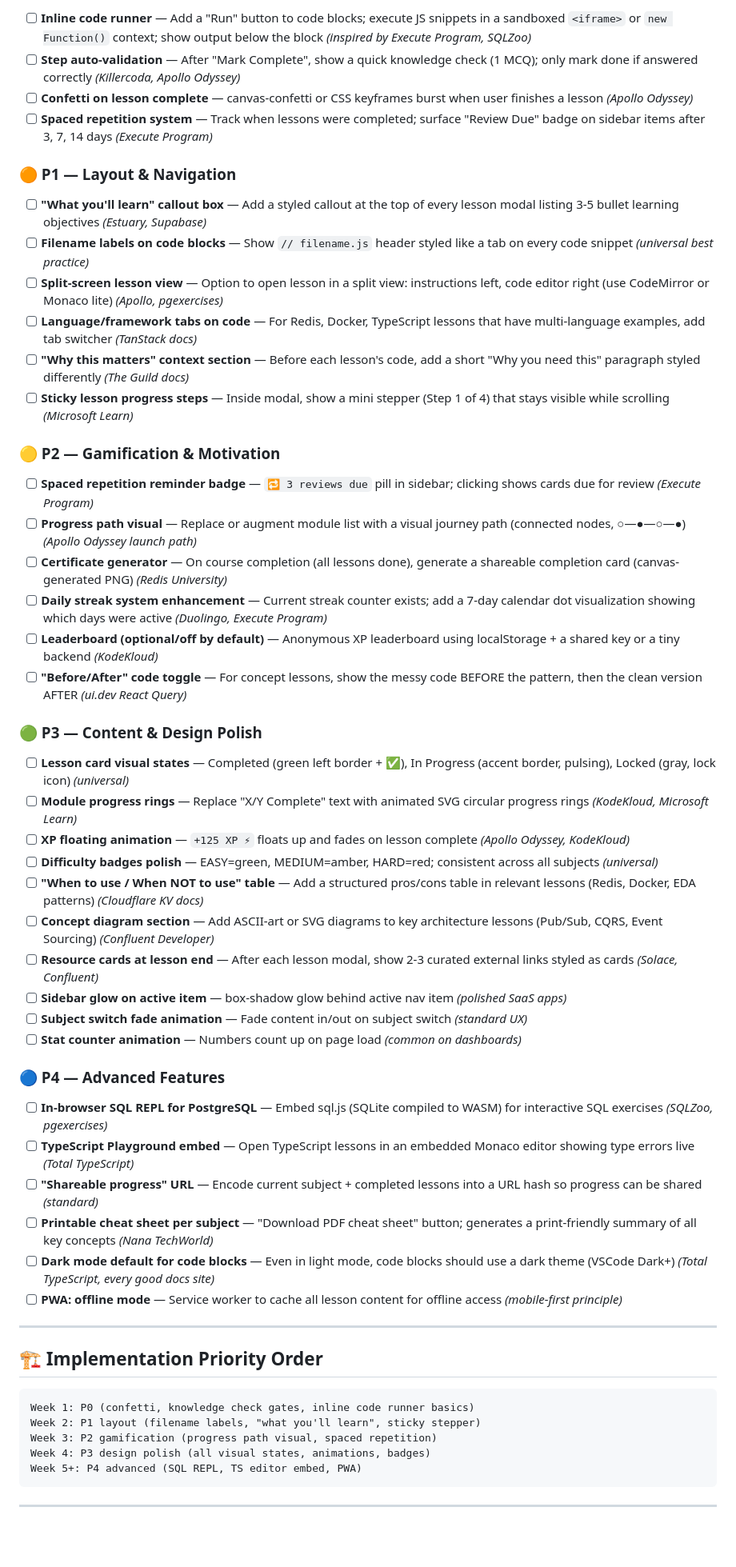
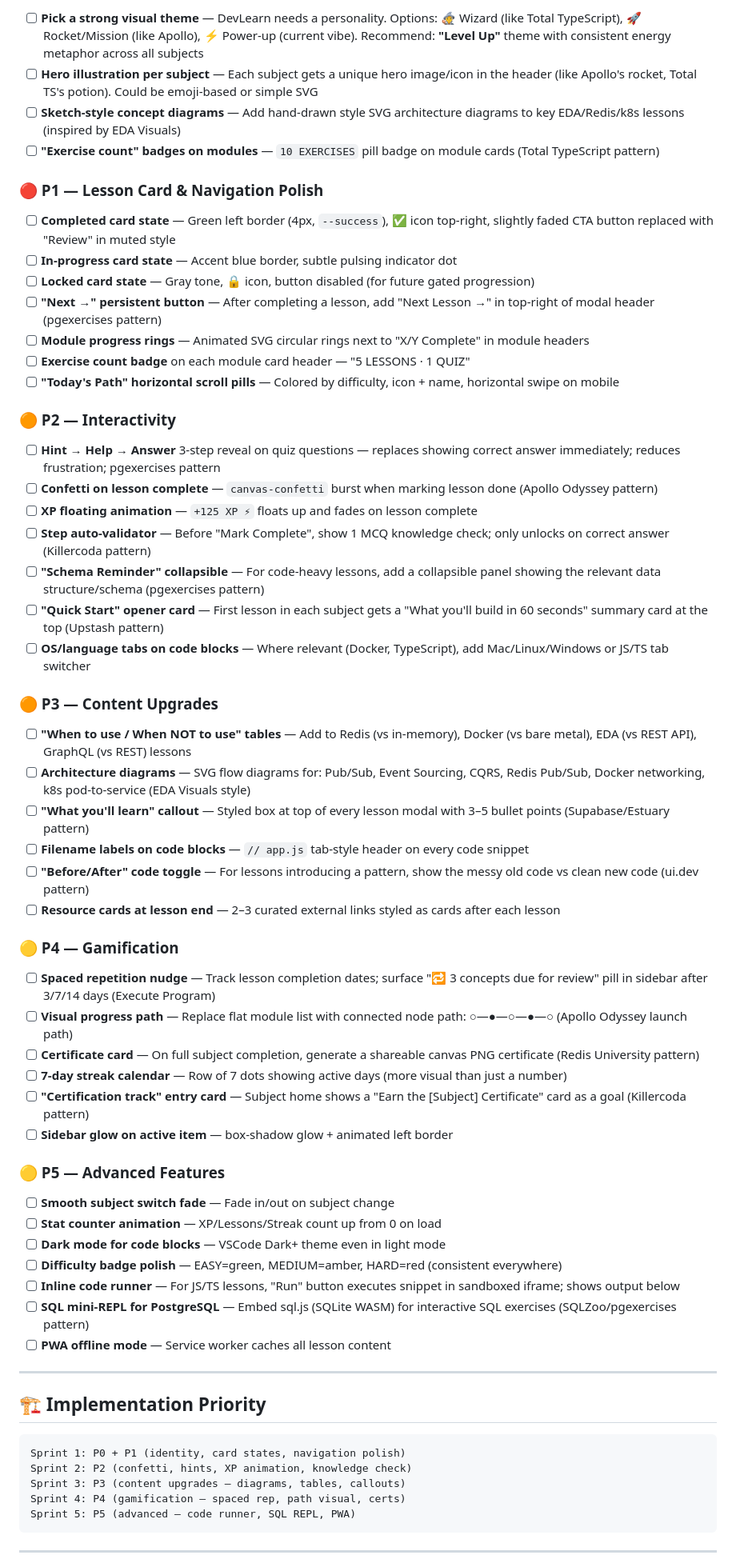
Before and after one commit to TzachiGitHub/eda-learning-site, a Markdown page: PLAN.md, the part around one of its changes. Shown at 80% size. Drawn GitHub-style; blank space fills up the shorter version.

Commit message:
Update PLAN.md: live browser research — real screenshots from 8 sites, verified UI/UX patterns

````diff
--- a/PLAN.md
+++ b/PLAN.md
@@ -126,59 +175,67 @@ These patterns appear in the best sites across all subjects:
 
-- [ ] **Inline code runner** — Add a "Run" button to code blocks; execute JS snippets in a sandboxed `<iframe>` or `new Function()` context; show output below the block *(inspired by Execute Program, SQLZoo)*
-- [ ] **Step auto-validation** — After "Mark Complete", show a quick knowledge check (1 MCQ); only mark done if answered correctly *(Killercoda, Apollo Odyssey)*
-- [ ] **Confetti on lesson complete** — canvas-confetti or CSS keyframes burst when user finishes a lesson *(Apollo Odyssey)*
-- [ ] **Spaced repetition system** — Track when lessons were completed; surface "Review Due" badge on sidebar items after 3, 7, 14 days *(Execute Program)*
+- [ ] **Pick a strong visual theme** — DevLearn needs a personality. Options: 🧙 Wizard (like Total TypeScript), 🚀 Rocket/Mission (like Apollo), ⚡ Power-up (current vibe). Recommend: **"Level Up"** theme with consistent energy metaphor across all subjects
+- [ ] **Hero illustration per subject** — Each subject gets a unique hero image/icon in the header (like Apollo's rocket, Total TS's potion). Could be emoji-based or simple SVG
+- [ ] **Sketch-style concept diagrams** — Add hand-drawn style SVG architecture diagrams to key EDA/Redis/k8s lessons (inspired by EDA Visuals)
+- [ ] **"Exercise count" badges on modules** — `10 EXERCISES` pill badge on module cards (Total TypeScript pattern)
 
-### 🟠 P1 — Layout & Navigation
+### 🔴 P1 — Lesson Card & Navigation Polish
 
-- [ ] **"What you'll learn" callout box** — Add a styled callout at the top of every lesson modal listing 3-5 bullet learning objectives *(Estuary, Supabase)*
-- [ ] **Filename labels on code blocks** — Show `// filename.js` header styled like a tab on every code snippet *(universal best practice)*
-- [ ] **Split-screen lesson view** — Option to open lesson in a split view: instructions left, code editor right (use CodeMirror or Monaco lite) *(Apollo, pgexercises)*
-- [ ] **Language/framework tabs on code** — For Redis, Docker, TypeScript lessons that have multi-language examples, add tab switcher *(TanStack docs)*
-- [ ] **"Why this matters" context section** — Before each lesson's code, add a short "Why you need this" paragraph styled differently *(The Guild docs)*
-- [ ] **Sticky lesson progress steps** — Inside modal, show a mini stepper (Step 1 of 4) that stays visible while scrolling *(Microsoft Learn)*
+- [ ] **Completed card state** — Green left border (4px, `--success`), ✅ icon top-right, slightly faded CTA button replaced with "Review" in muted style
+- [ ] **In-progress card state** — Accent blue border, subtle pulsing indicator dot
+- [ ] **Locked card state** — Gray tone, 🔒 icon, button disabled (for future gated progression)
+- [ ] **"Next →" persistent button** — After completing a lesson, add "Next Lesson →" in top-right of modal header (pgexercises pattern)
+- [ ] **Module progress rings** — Animated SVG circular rings next to "X/Y Complete" in module headers
+- [ ] **Exercise count badge** on each module card header — "5 LESSONS · 1 QUIZ"
+- [ ] **"Today's Path" horizontal scroll pills** — Colored by difficulty, icon + name, horizontal swipe on mobile
 
-### 🟡 P2 — Gamification & Motivation
+### 🟠 P2 — Interactivity
 
-- [ ] **Spaced repetition reminder badge** — `🔁 3 reviews due` pill in sidebar; clicking shows cards due for review *(Execute Program)*
-- [ ] **Progress path visual** — Replace or augment module list with a visual journey path (connected nodes, ○—●—○—●) *(Apollo Odyssey launch path)*
-- [ ] **Certificate generator** — On course completion (all lessons done), generate a shareable completion card (canvas-generated PNG) *(Redis University)*
-- [ ] **Daily streak system enhancement** — Current streak counter exists; add a 7-day calendar dot visualization showing which days were active *(Duolingo, Execute Program)*
-- [ ] **Leaderboard (optional/off by default)** — Anonymous XP leaderboard using localStorage + a shared key or a tiny backend *(KodeKloud)*
-- [ ] **"Before/After" code toggle** — For concept lessons, show the messy code BEFORE the pattern, then the clean version AFTER *(ui.dev React Query)*
+- [ ] **Hint → Help → Answer** 3-step reveal on quiz questions — replaces showing correct answer immediately; reduces frustration; pgexercises pattern
+- [ ] **Confetti on lesson complete** — `canvas-confetti` burst when marking lesson done (Apollo Odyssey pattern)
+- [ ] **XP floating animation** — `+125 XP ⚡` floats up and fades on lesson complete
+- [ ] **Step auto-validator** — Before "Mark Complete", show 1 MCQ knowledge check; only unlocks on correct answer (Killercoda pattern)
+- [ ] **"Schema Reminder" collapsible** — For code-heavy lessons, add a collapsible panel showing the relevant data structure/schema (pgexercises pattern)
+- [ ] **"Quick Start" opener card** — First lesson in each subject gets a "What you'll build in 60 seconds" summary card at the top (Upstash pattern)
+- [ ] **OS/language tabs on code blocks** — Where relevant (Docker, TypeScript), add Mac/Linux/Windows or JS/TS tab switcher
 
-### 🟢 P3 — Content & Design Polish
+### 🟠 P3 — Content Upgrades
 
-- [ ] **Lesson card visual states** — Completed (green left border + ✅), In Progress (accent border, pulsing), Locked (gray, lock icon) *(universal)*
-- [ ] **Module progress rings** — Replace "X/Y Complete" text with animated SVG circular progress rings *(KodeKloud, Microsoft Learn)*
-- [ ] **XP floating animation** — `+125 XP ⚡` floats up and fades on lesson complete *(Apollo Odyssey, KodeKloud)*
-- [ ] **Difficulty badges polish** — EASY=green, MEDIUM=amber, HARD=red; consistent across all subjects *(universal)*
-- [ ] **"When to use / When NOT to use" table** — Add a structured pros/cons table in relevant lessons (Redis, Docker, EDA patterns) *(Cloudflare KV docs)*
-- [ ] **Concept diagram section** — Add ASCII-art or SVG diagrams to key architecture lessons (Pub/Sub, CQRS, Event Sourcing) *(Confluent Developer)*
-- [ ] **Resource cards at lesson end** — After each lesson modal, show 2-3 curated external links styled as cards *(Solace, Confluent)*
-- [ ] **Sidebar glow on active item** — box-shadow glow behind active nav item *(polished SaaS apps)*
-- [ ] **Subject switch fade animation** — Fade content in/out on subject switch *(standard UX)*
-- [ ] **Stat counter animation** — Numbers count up on page load *(common on dashboards)*
+- [ ] **"When to use / When NOT to use" tables** — Add to Redis (vs in-memory), Docker (vs bare metal), EDA (vs REST API), GraphQL (vs REST) lessons
+- [ ] **Architecture diagrams** — SVG flow diagrams for: Pub/Sub, Event Sourcing, CQRS, Redis Pub/Sub, Docker networking, k8s pod-to-service (EDA Visuals style)
+- [ ] **"What you'll learn" callout** — Styled box at top of every lesson modal with 3–5 bullet points (Supabase/Estuary pattern)
+- [ ] **Filename labels on code blocks** — `// app.js` tab-style header on every code snippet
+- [ ] **"Before/After" code toggle** — For lessons introducing a pattern, show the messy old code vs clean new code (ui.dev pattern)
+- [ ] **Resource cards at lesson end** — 2–3 curated external links styled as cards after each lesson
 
-### 🔵 P4 — Advanced Features
+### 🟡 P4 — Gamification
 
-- [ ] **In-browser SQL REPL for PostgreSQL** — Embed sql.js (SQLite compiled to WASM) for interactive SQL exercises *(SQLZoo, pgexercises)*
-- [ ] **TypeScript Playground embed** — Open TypeScript lessons in an embedded Monaco editor showing type errors live *(Total TypeScript)*
-- [ ] **"Shareable progress" URL** — Encode current subject + completed lessons into a URL hash so progress can be shared *(standard)*
-- [ ] **Printable cheat sheet per subject** — "Download PDF cheat sheet" button; generates a print-friendly summary of all key concepts *(Nana TechWorld)*
-- [ ] **Dark mode default for code blocks** — Even in light mode, code blocks should use a dark theme (VSCode Dark+) *(Total TypeScript, every good docs site)*
-- [ ] **PWA: offline mode** — Service worker to cache all lesson content for offline access *(mobile-first principle)*
+- [ ] **Spaced repetition nudge** — Track lesson completion dates; surface "🔁 3 concepts due for review" pill in sidebar after 3/7/14 days (Execute Program)
+- [ ] **Visual progress path** — Replace flat module list with connected node path: ○—●—○—●—○ (Apollo Odyssey launch path)
+- [ ] **Certificate card** — On full subject completion, generate a shareable canvas PNG certificate (Redis University pattern)
+- [ ] **7-day streak calendar** — Row of 7 dots showing active days (more visual than just a number)
+- [ ] **"Certification track" entry card** — Subject home shows a "Earn the [Subject] Certificate" card as a goal (Killercoda pattern)
+- [ ] **Sidebar glow on active item** — box-shadow glow + animated left border
+
+### 🟡 P5 — Advanced Features
+
+- [ ] **Smooth subject switch fade** — Fade in/out on subject change
+- [ ] **Stat counter animation** — XP/Lessons/Streak count up from 0 on load
+- [ ] **Dark mode for code blocks** — VSCode Dark+ theme even in light mode
+- [ ] **Difficulty badge polish** — EASY=green, MEDIUM=amber, HARD=red (consistent everywhere)
+- [ ] **Inline code runner** — For JS/TS lessons, "Run" button executes snippet in sandboxed iframe; shows output below
+- [ ] **SQL mini-REPL for PostgreSQL** — Embed sql.js (SQLite WASM) for interactive SQL exercises (SQLZoo/pgexercises pattern)
+- [ ] **PWA offline mode** — Service worker caches all lesson content
 
 ---
 
-## 🏗️ Implementation Priority Order
+## 🏗️ Implementation Priority
 
 ```
-Week 1: P0 (confetti, knowledge check gates, inline code runner basics)
-Week 2: P1 layout (filename labels, "what you'll learn", sticky stepper)
-Week 3: P2 gamification (progress path visual, spaced repetition)
-Week 4: P3 design polish (all visual states, animations, badges)
-Week 5+: P4 advanced (SQL REPL, TS editor embed, PWA)
+Sprint 1: P0 + P1 (identity, card states, navigation polish)
+Sprint 2: P2 (confetti, hints, XP animation, knowledge check)
+Sprint 3: P3 (content upgrades — diagrams, tables, callouts)
+Sprint 4: P4 (gamification — spaced rep, path visual, certs)
+Sprint 5: P5 (advanced — code runner, SQL REPL, PWA)
 ```
 
 ---
````
Also changed, not shown: other parts of PLAN.md (+166 -114 lines).
